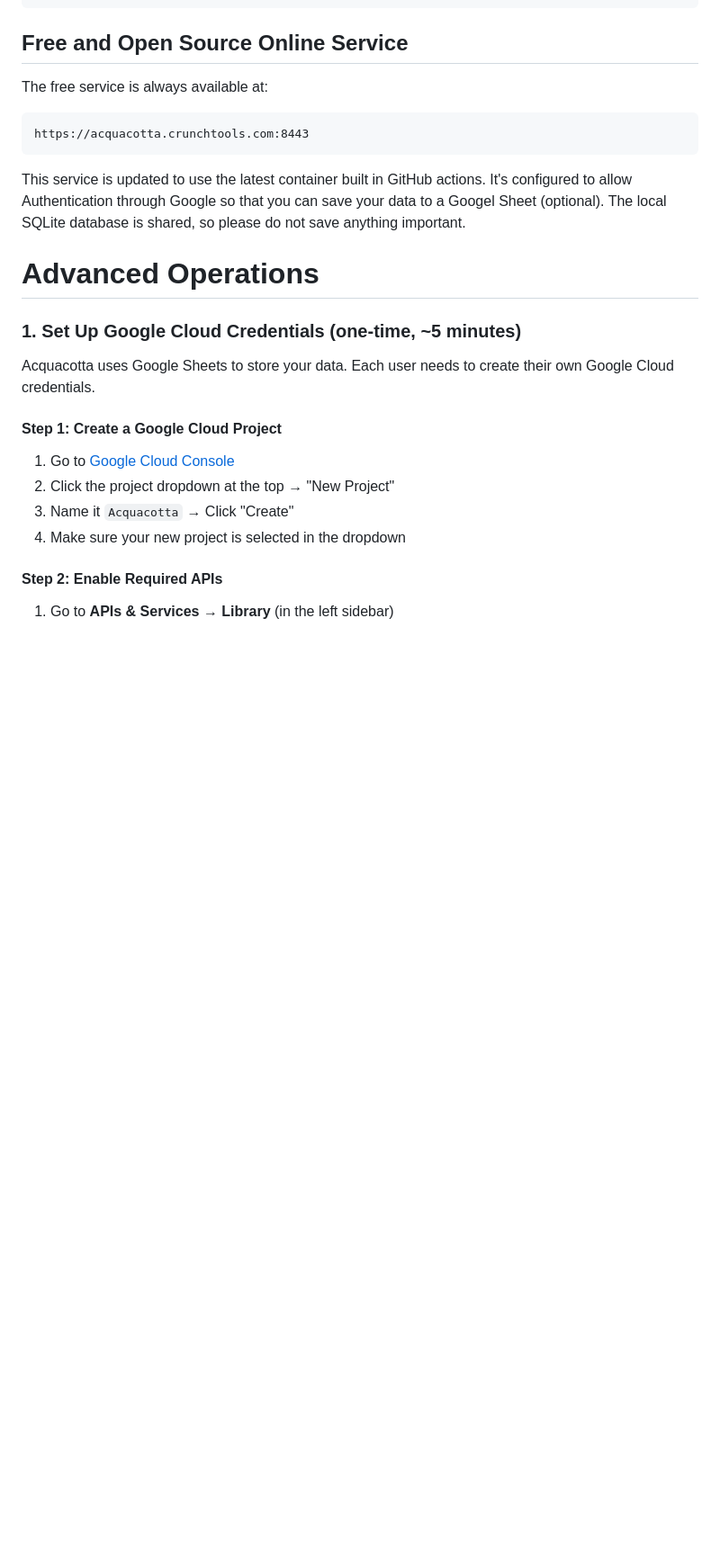
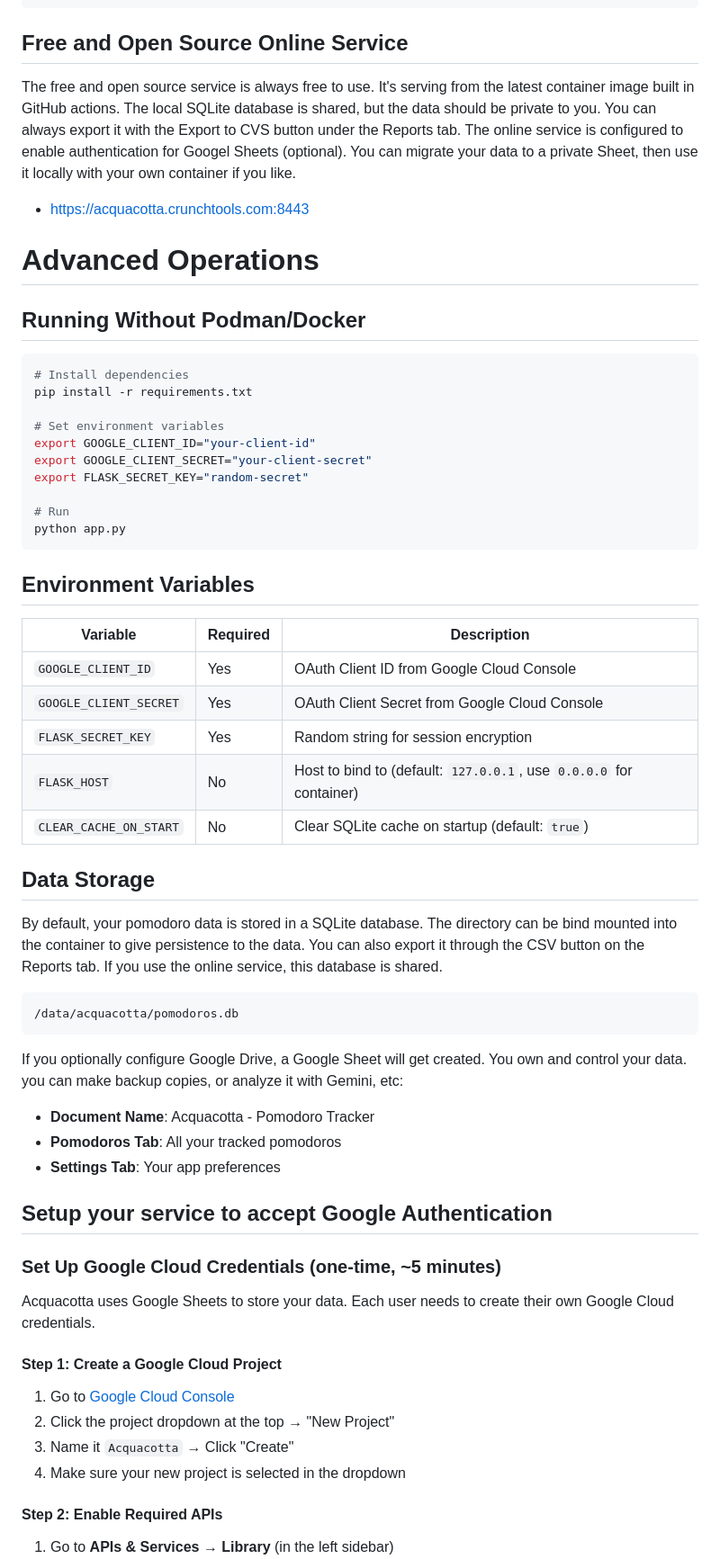
Before and after one commit to fatherlinux/Acquacotta, a Markdown page: README.md, the part around the change printed below. Shown: that part at 90% size. Rendered like a GitHub page; blank space fills up the shorter version.

Commit message:
Update README.md
Reworked who page

````diff
--- a/README.md
+++ b/README.md
@@ -60,16 +60,53 @@ https://localhost
 
 ## Free and Open Source Online Service
 
-The free service is always available at:
-```
-https://acquacotta.crunchtools.com:8443
-```
+The free and open source service is always free to use. It's serving from the latest container image built in GitHub actions. The local SQLite database is shared, but the data should be private to you. You can always export it with the Export to CVS button under the Reports tab. The online service is configured to enable authentication for Googel Sheets (optional). You can migrate your data to a private Sheet, then use it locally with your own container if you like.
+- https://acquacotta.crunchtools.com:8443
 
-This service is updated to use the latest container built in GitHub actions. It's configured to allow Authentication through Google so that you can save your data to a Googel Sheet (optional). The local SQLite database is shared, so please do not save anything important.
+
 
 # Advanced Operations
 
-### 1. Set Up Google Cloud Credentials (one-time, ~5 minutes)
+## Running Without Podman/Docker
+
+```bash
+# Install dependencies
+pip install -r requirements.txt
+
+# Set environment variables
+export GOOGLE_CLIENT_ID="your-client-id"
+export GOOGLE_CLIENT_SECRET="your-client-secret"
+export FLASK_SECRET_KEY="random-secret"
+
+# Run
+python app.py
+```
+
+## Environment Variables
+
+| Variable | Required | Description |
+|----------|----------|-------------|
+| `GOOGLE_CLIENT_ID` | Yes | OAuth Client ID from Google Cloud Console |
+| `GOOGLE_CLIENT_SECRET` | Yes | OAuth Client Secret from Google Cloud Console |
+| `FLASK_SECRET_KEY` | Yes | Random string for session encryption |
+| `FLASK_HOST` | No | Host to bind to (default: `127.0.0.1`, use `0.0.0.0` for container) |
+| `CLEAR_CACHE_ON_START` | No | Clear SQLite cache on startup (default: `true`) |
+
+## Data Storage
+
+By default, your pomodoro data is stored in a SQLite database. The directory can be bind mounted into the container to give persistence to the data. You can also export it through the CSV button on the Reports tab. If you use the online service, this database is shared.
+```
+/data/acquacotta/pomodoros.db
+```
+
+If you optionally configure Google Drive, a Google Sheet will get created. You own and control your data. you can make backup copies, or analyze it with Gemini, etc:
+- **Document Name**: Acquacotta - Pomodoro Tracker
+- **Pomodoros Tab**: All your tracked pomodoros
+- **Settings Tab**: Your app preferences
+
+## Setup your service to accept Google Authentication
+
+### Set Up Google Cloud Credentials (one-time, ~5 minutes)
 
 Acquacotta uses Google Sheets to store your data. Each user needs to create their own Google Cloud credentials.
 
````
Also changed, not shown: other parts of README.md (+2 -39 lines).
